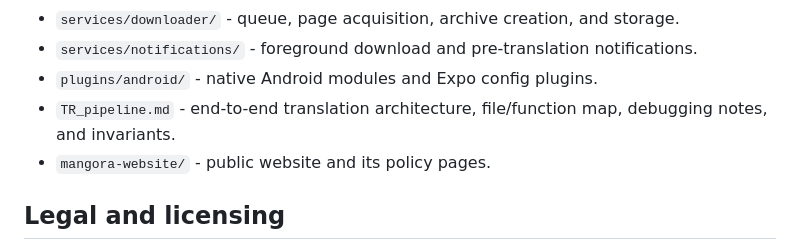
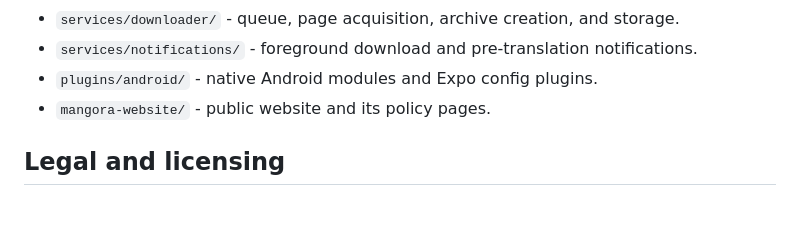
Before and after one commit to MR-LORD-REX/mangora, a Markdown page: README.md, the part around the change. GitHub-like rendering; blank space fills up the shorter version.

Commit message:
change : rmp

```diff
--- a/README.md
+++ b/README.md
@@ -176,7 +176,6 @@ The project uses Expo SDK 54, React Native 0.81, React 19, Expo Router, TypeScri
 - `services/downloader/` - queue, page acquisition, archive creation, and storage.
 - `services/notifications/` - foreground download and pre-translation notifications.
 - `plugins/android/` - native Android modules and Expo config plugins.
-- `TR_pipeline.md` - end-to-end translation architecture, file/function map, debugging notes, and invariants.
 - `mangora-website/` - public website and its policy pages.
 
 ## Legal and licensing
```
